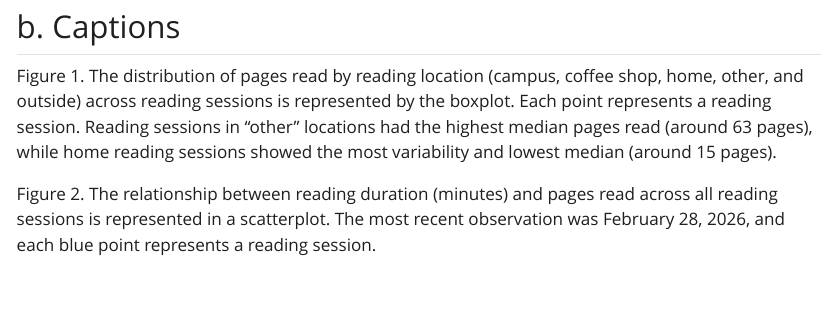
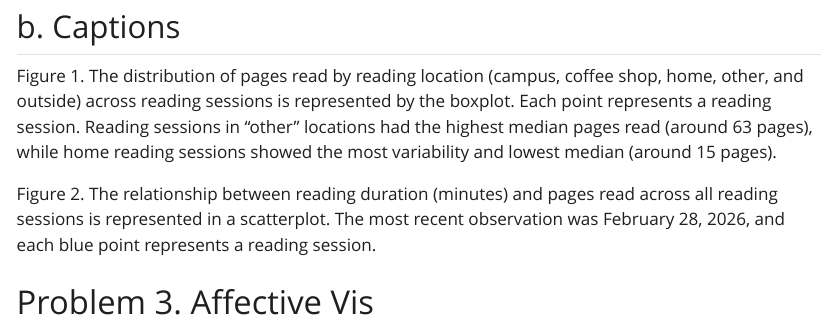
Before and after one commit to maceyhartmann/ENVS-193DS_homework-03, a Quarto document (code/index.qmd): the page in a window 1100 px wide, from 8540 px down. The pictures show the output file code/index.html that the author committed with the source, opened offline; Quarto's library style sheets are replaced by a plain one without menus; long lines of code are wrapped.

```diff
--- a/code/index.qmd
+++ b/code/index.qmd
@@ -206,3 +206,5 @@
 Figure 1. The distribution of pages read by reading location (campus, coffee shop, home, other, and outside) across reading sessions is represented by the boxplot. Each point represents a reading session. Reading sessions in "other" locations had the highest median pages read (around 63 pages), while home reading sessions showed the most variability and lowest median (around 15 pages).
 
 Figure 2. The relationship between reading duration (minutes) and pages read across all reading sessions is represented in a scatterplot. The most recent observation was February 28, 2026, and each blue point represents a reading session.
+
+# Problem 3. Affective Visualization
```
Also changed, not shown: code/index.html, code/index_files/figure-html/personal-categorical-data-1.png.
